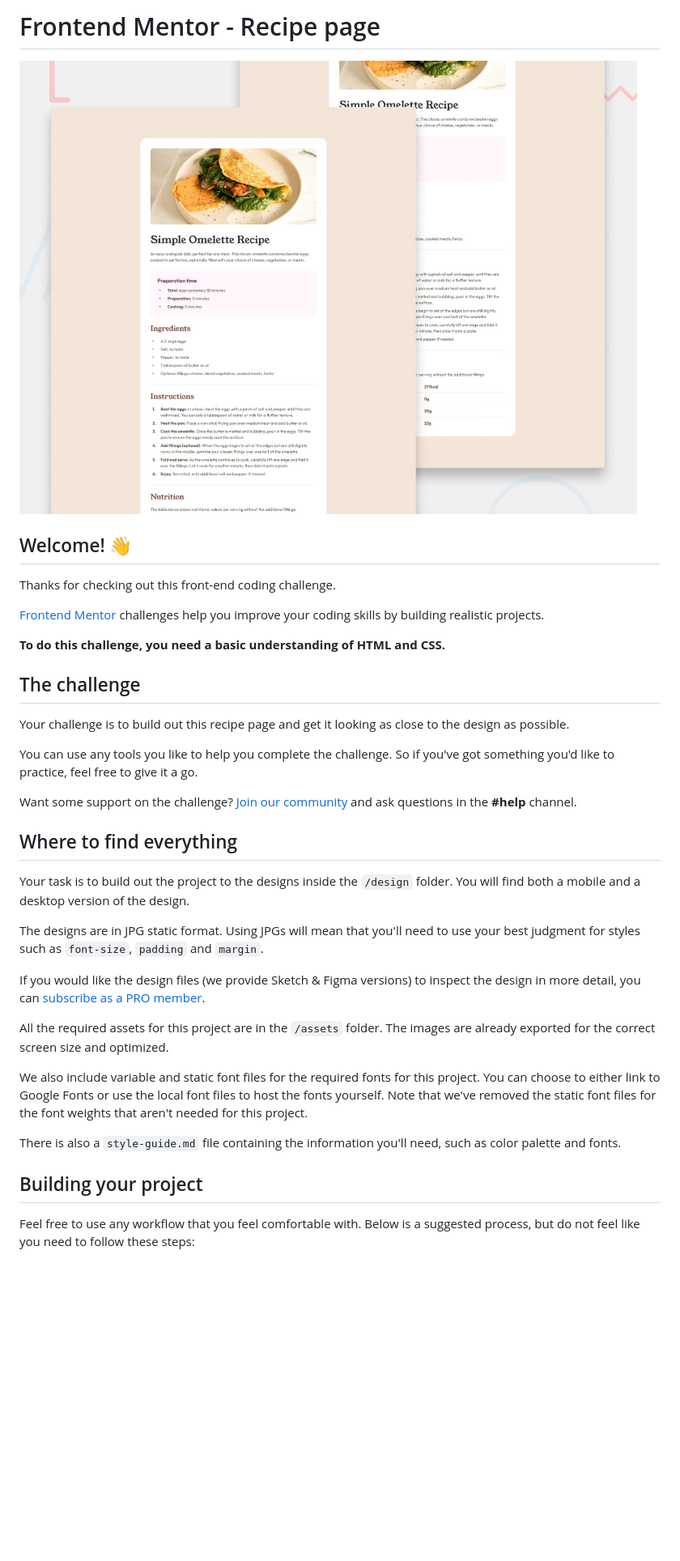
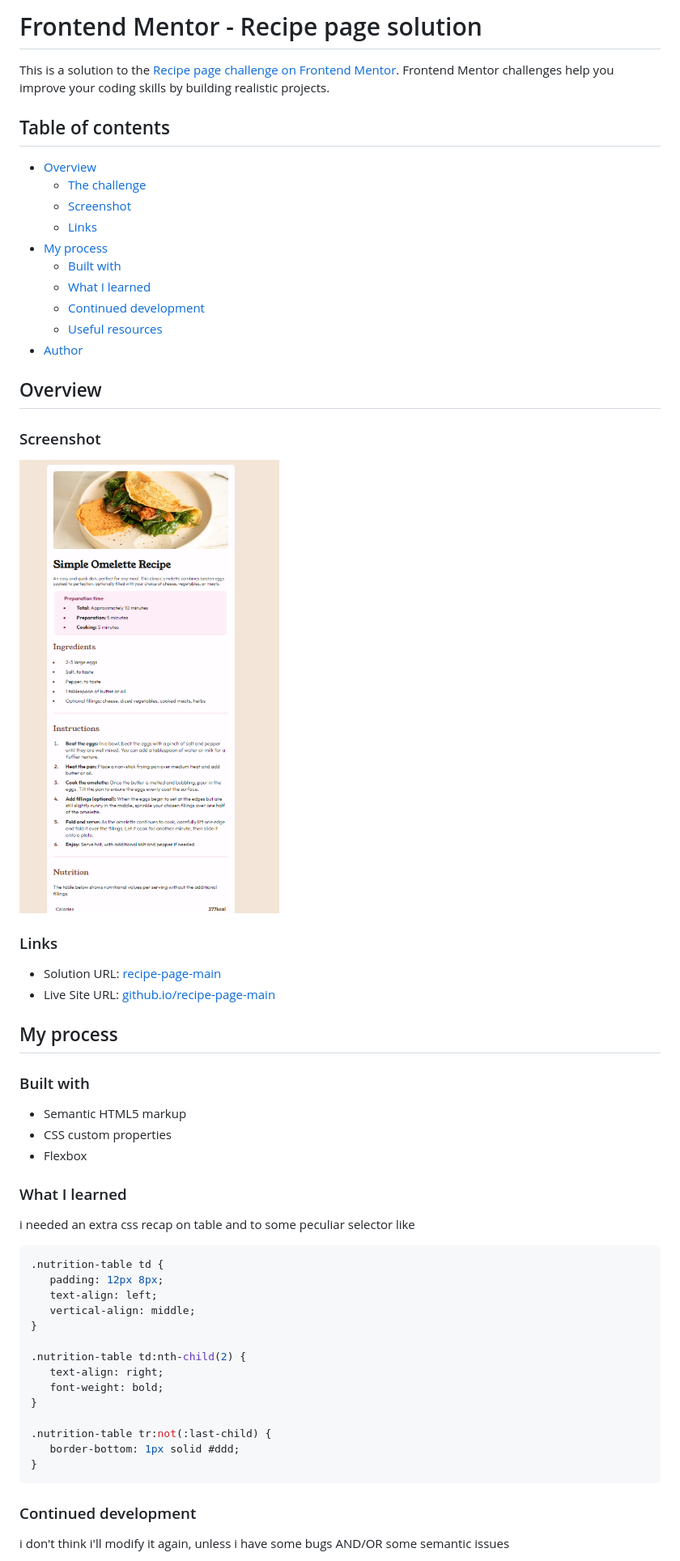
Before and after one commit to Rengrouze/recipe-page-main, a Markdown page: README.md, the part around the change printed below. Shown: that part at 81% size. GitHub-like rendering; pictures changed too: screenshot.jpg (added); blank space fills up the shorter version.

````diff
--- a/README.md
+++ b/README.md
@@ -1,38 +1,61 @@
-# Frontend Mentor - Recipe page
+# Frontend Mentor - Recipe page solution
 
-![Design preview for the Recipe page coding challenge](./preview.jpg)
+This is a solution to the [Recipe page challenge on Frontend Mentor](https://www.frontendmentor.io/challenges/recipe-page-KiTsR8QQKm). Frontend Mentor challenges help you improve your coding skills by building realistic projects.
 
-## Welcome! 👋
+## Table of contents
 
-Thanks for checking out this front-end coding challenge.
+-  [Overview](#overview)
+   -  [The challenge](#the-challenge)
+   -  [Screenshot](#screenshot)
+   -  [Links](#links)
+-  [My process](#my-process)
+   -  [Built with](#built-with)
+   -  [What I learned](#what-i-learned)
+   -  [Continued development](#continued-development)
+   -  [Useful resources](#useful-resources)
+-  [Author](#author)
 
-[Frontend Mentor](https://www.frontendmentor.io) challenges help you improve your coding skills by building realistic projects.
+## Overview
 
-**To do this challenge, you need a basic understanding of HTML and CSS.**
+### Screenshot
 
-## The challenge
+![](./screenshot.jpg)
 
-Your challenge is to build out this recipe page and get it looking as close to the design as possible.
+### Links
 
-You can use any tools you like to help you complete the challenge. So if you've got something you'd like to practice, feel free to give it a go.
+-  Solution URL: [recipe-page-main](https://github.com/Rengrouze/recipe-page-main)
+-  Live Site URL: [github.io/recipe-page-main](https://rengrouze.github.io/recipe-page-main/)
 
-Want some support on the challenge? [Join our community](https://www.frontendmentor.io/community) and ask questions in the **#help** channel.
+## My process
 
-## Where to find everything
+### Built with
 
-Your task is to build out the project to the designs inside the `/design` folder. You will find both a mobile and a desktop version of the design.
+-  Semantic HTML5 markup
+-  CSS custom properties
+-  Flexbox
 
-The designs are in JPG static format. Using JPGs will mean that you'll need to use your best judgment for styles such as `font-size`, `padding` and `margin`.
+### What I learned
 
-If you would like the design files (we provide Sketch & Figma versions) to inspect the design in more detail, you can [subscribe as a PRO member](https://www.frontendmentor.io/pro).
+i needed an extra css recap on table and to some peculiar selector like
 
-All the required assets for this project are in the `/assets` folder. The images are already exported for the correct screen size and optimized.
+```css
+.nutrition-table td {
+   padding: 12px 8px;
+   text-align: left;
+   vertical-align: middle;
+}
 
-We also include variable and static font files for the required fonts for this project. You can choose to either link to Google Fonts or use the local font files to host the fonts yourself. Note that we've removed the static font files for the font weights that aren't needed for this project.
+.nutrition-table td:nth-child(2) {
+   text-align: right;
+   font-weight: bold;
+}
 
-There is also a `style-guide.md` file containing the information you'll need, such as color palette and fonts.
+.nutrition-table tr:not(:last-child) {
+   border-bottom: 1px solid #ddd;
+}
+```
 
-## Building your project
+### Continued development
 
-Feel free to use any workflow that you feel comfortable with. Below is a suggested process, but do not feel like you need to follow these steps:
+i don't think i'll modify it again, unless i have some bugs AND/OR some semantic issues
 
````
Also changed, not shown: other parts of README.md (+4 -48 lines), README-template.md (deleted, +0 -104 lines), 2 other files.
